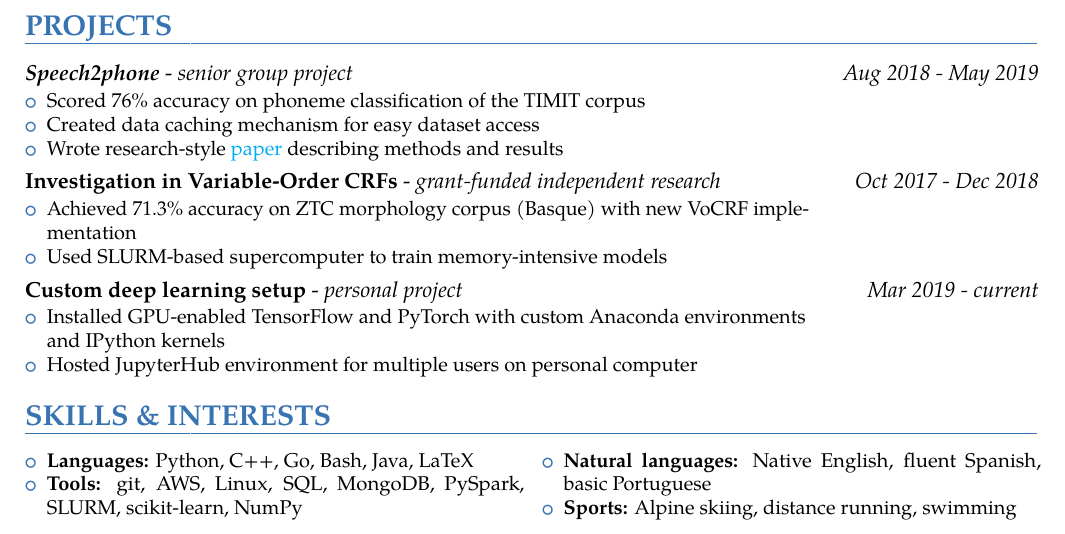
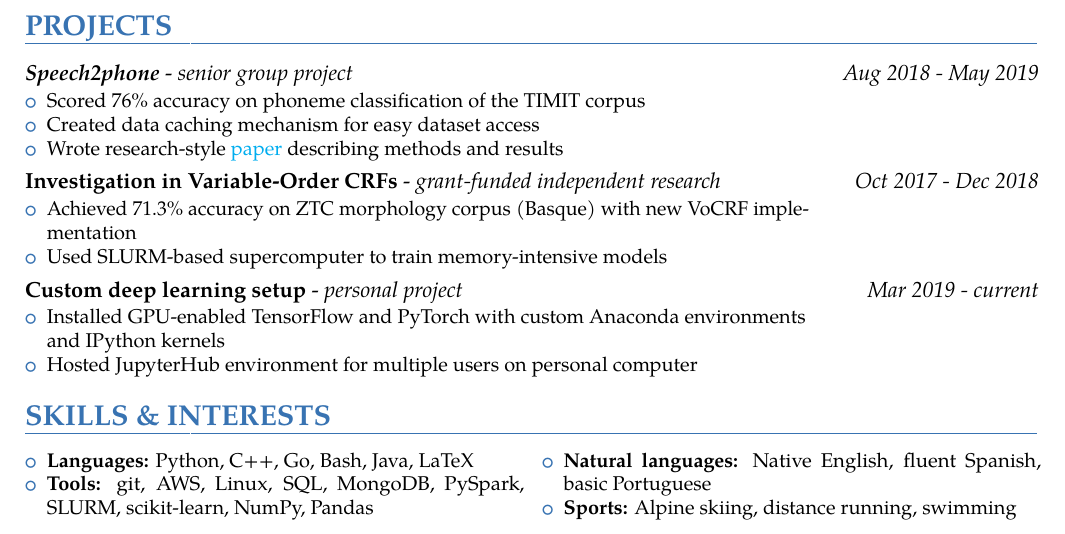
Before and after one commit to kylrth/resume, a LaTeX CV (main.tex): part of the page, cut so that both start at the same text. The pictures show the PDF file main.pdf that the author committed with the source.

Commit message:
Pandas fix #1

```diff
--- a/main.tex
+++ b/main.tex
@@ -181,7 +181,7 @@
     \begin{multicols}{2}
     \begin{itemize}
           \item \textbf{Languages:} Python, C++, Go, Bash, Java, LaTeX
-          \item \textbf{Tools:} git, AWS, Linux, SQL, MongoDB, PySpark, SLURM, scikit-learn, NumPy
+          \item \textbf{Tools:} git, AWS, Linux, SQL, MongoDB, PySpark, SLURM, scikit-learn, NumPy, Pandas
           \item \textbf{Natural languages:} Native English, fluent Spanish, \,\,\,basic Portuguese
           \item \textbf{Sports:} Alpine skiing, distance running, swimming
 		\end{itemize}
```
Also changed, not shown: main.pdf.
